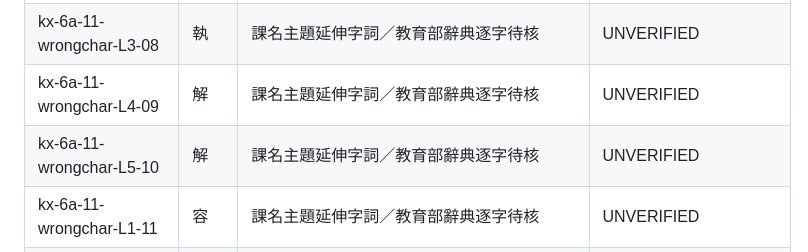
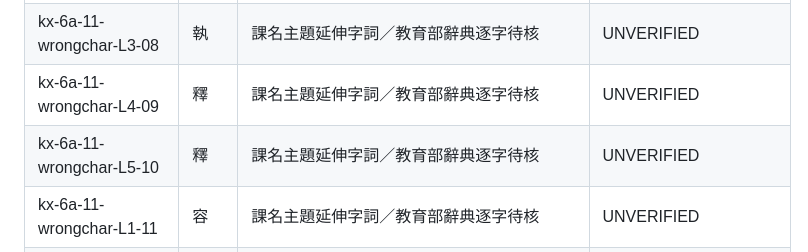
Before and after one commit to jikong0709/guangyan-learning-center-pwa, a Markdown page: 協作/國語第11課下午茶風波_逐題查證表.md, the part around the change. GitHub-like rendering.

Commit message:
docs(chinese): synchronize 2 answer audit rows after lesson 11 leakage corrections

```diff
--- a/協作/國語第11課下午茶風波_逐題查證表.md
+++ b/協作/國語第11課下午茶風波_逐題查證表.md
@@ -108,8 +108,8 @@ STATUS: DRAFT / 未核定教材字詞 / 未經獨立驗收。這是候選答案
 | kx-6a-11-wrongchar-L1-06 | 調 | 課名主題延伸字詞／教育部辭典逐字待核 | UNVERIFIED |
 | kx-6a-11-wrongchar-L2-07 | 執 | 課名主題延伸字詞／教育部辭典逐字待核 | UNVERIFIED |
 | kx-6a-11-wrongchar-L3-08 | 執 | 課名主題延伸字詞／教育部辭典逐字待核 | UNVERIFIED |
-| kx-6a-11-wrongchar-L4-09 | 解 | 課名主題延伸字詞／教育部辭典逐字待核 | UNVERIFIED |
-| kx-6a-11-wrongchar-L5-10 | 解 | 課名主題延伸字詞／教育部辭典逐字待核 | UNVERIFIED |
+| kx-6a-11-wrongchar-L4-09 | 釋 | 課名主題延伸字詞／教育部辭典逐字待核 | UNVERIFIED |
+| kx-6a-11-wrongchar-L5-10 | 釋 | 課名主題延伸字詞／教育部辭典逐字待核 | UNVERIFIED |
 | kx-6a-11-wrongchar-L1-11 | 容 | 課名主題延伸字詞／教育部辭典逐字待核 | UNVERIFIED |
 | kx-6a-11-wrongchar-L2-12 | 容 | 課名主題延伸字詞／教育部辭典逐字待核 | UNVERIFIED |
 | kx-6a-11-vocab-L1-01 | 餐點 | 主題詞語／教育部辭典查核待完成 | UNVERIFIED |
```
